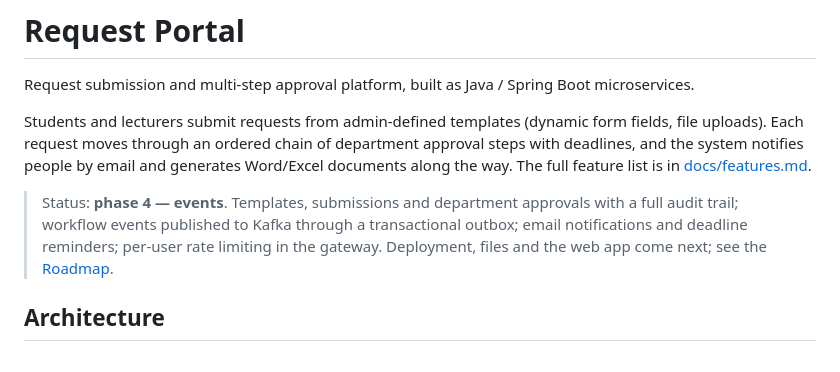
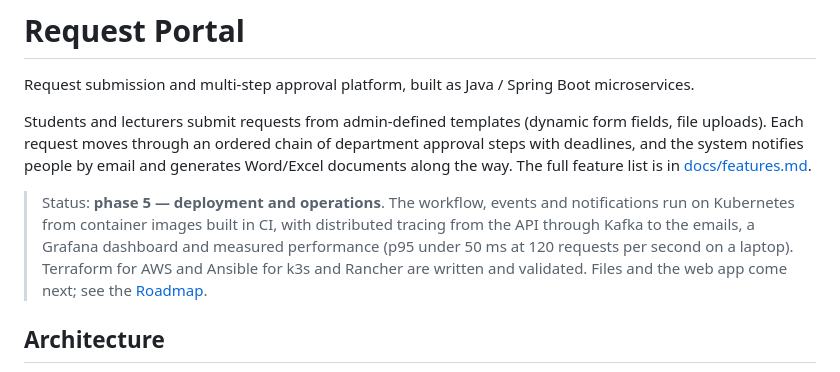
Before and after one commit to Kazt2407/request-portal, a Markdown page: README.md, the part around one of its changes. GitHub-like rendering.

```diff
--- a/README.md
+++ b/README.md
@@ -7,10 +7,11 @@ Each request moves through an ordered chain of department approval steps with de
 system notifies people by email and generates Word/Excel documents along the way.
 The full feature list is in [docs/features.md](docs/features.md).
 
-> Status: **phase 4 — events**. Templates, submissions and department approvals with a full audit trail;
-> workflow events published to Kafka through a transactional outbox; email notifications and deadline
-> reminders; per-user rate limiting in the gateway. Deployment, files and the web app come next; see the
-> [Roadmap](#roadmap).
+> Status: **phase 5 — deployment and operations**. The workflow, events and notifications run on
+> Kubernetes from container images built in CI, with distributed tracing from the API through Kafka to the
+> emails, a Grafana dashboard and measured performance (p95 under 50 ms at 120 requests per second on a
+> laptop). Terraform for AWS and Ansible for k3s and Rancher are written and validated. Files and the web
+> app come next; see the [Roadmap](#roadmap).
 
 ## Architecture
 
```
Also changed, not shown: other parts of README.md (+44 -5 lines), docs/adr/0006-deployment-and-operations.md (added, +61 -0 lines), docs/features.md (+11 -6 lines).
